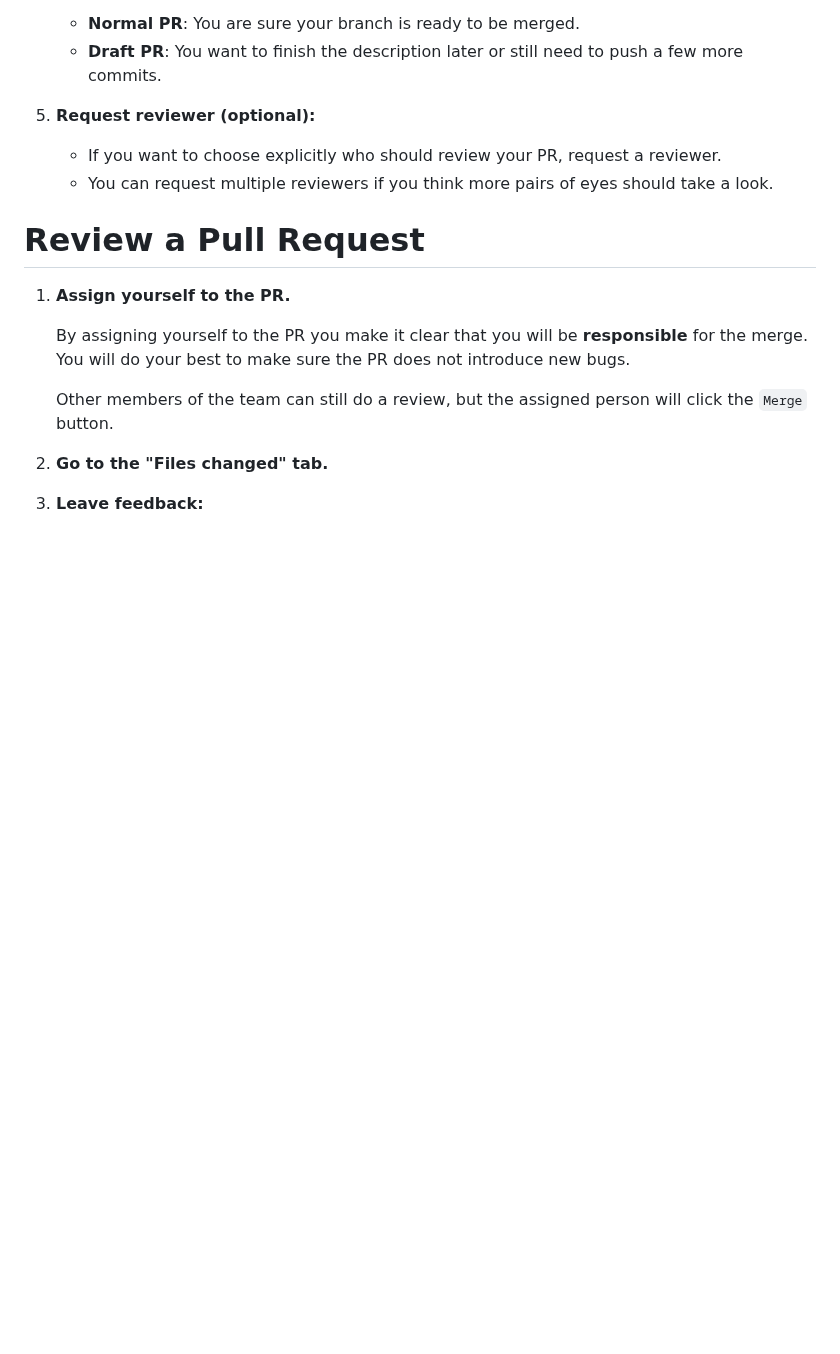
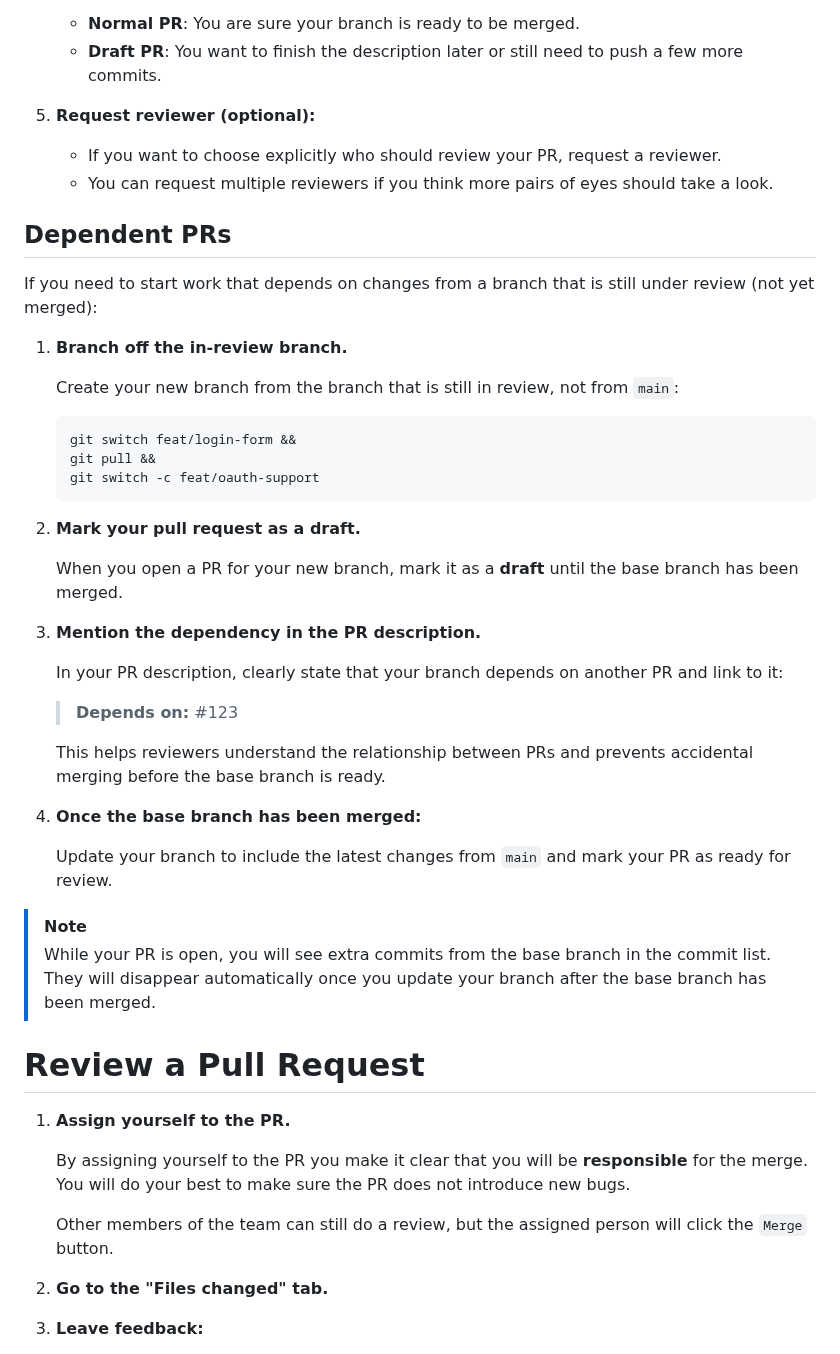
Before and after one commit to itislu/42-Webserv, a Markdown page: docs/CONTRIBUTING.md, the part around the change. Rendered like a GitHub page; blank space fills up the shorter version.

Commit message:
docs(contributing): Add explanation about dependent PRs

````diff
--- a/docs/CONTRIBUTING.md
+++ b/docs/CONTRIBUTING.md
@@ -146,6 +146,38 @@ Branch names use the same types as commit messages.
    - If you want to choose explicitly who should review your PR, request a reviewer.
    - You can request multiple reviewers if you think more pairs of eyes should take a look.
 
+## Dependent PRs
+
+If you need to start work that depends on changes from a branch that is still under review (not yet merged):
+
+1. **Branch off the in-review branch.**
+
+   Create your new branch from the branch that is still in review, not from `main`:
+
+   ```txt
+   git switch feat/login-form &&
+   git pull &&
+   git switch -c feat/oauth-support
+   ```
+
+2. **Mark your pull request as a draft.**
+
+   When you open a PR for your new branch, mark it as a **draft** until the base branch has been merged.
+
+3. **Mention the dependency in the PR description.**
+
+   In your PR description, clearly state that your branch depends on another PR and link to it:
+   > **Depends on:** #123
+
+   This helps reviewers understand the relationship between PRs and prevents accidental merging before the base branch is ready.
+
+4. **Once the base branch has been merged:**
+
+   Update your branch to include the latest changes from `main` and mark your PR as ready for review.
+
+> [!NOTE]
+> While your PR is open, you will see extra commits from the base branch in the commit list. They will disappear automatically once you update your branch after the base branch has been merged.
+
 # Review a Pull Request
 
 1. **Assign yourself to the PR.**
````
